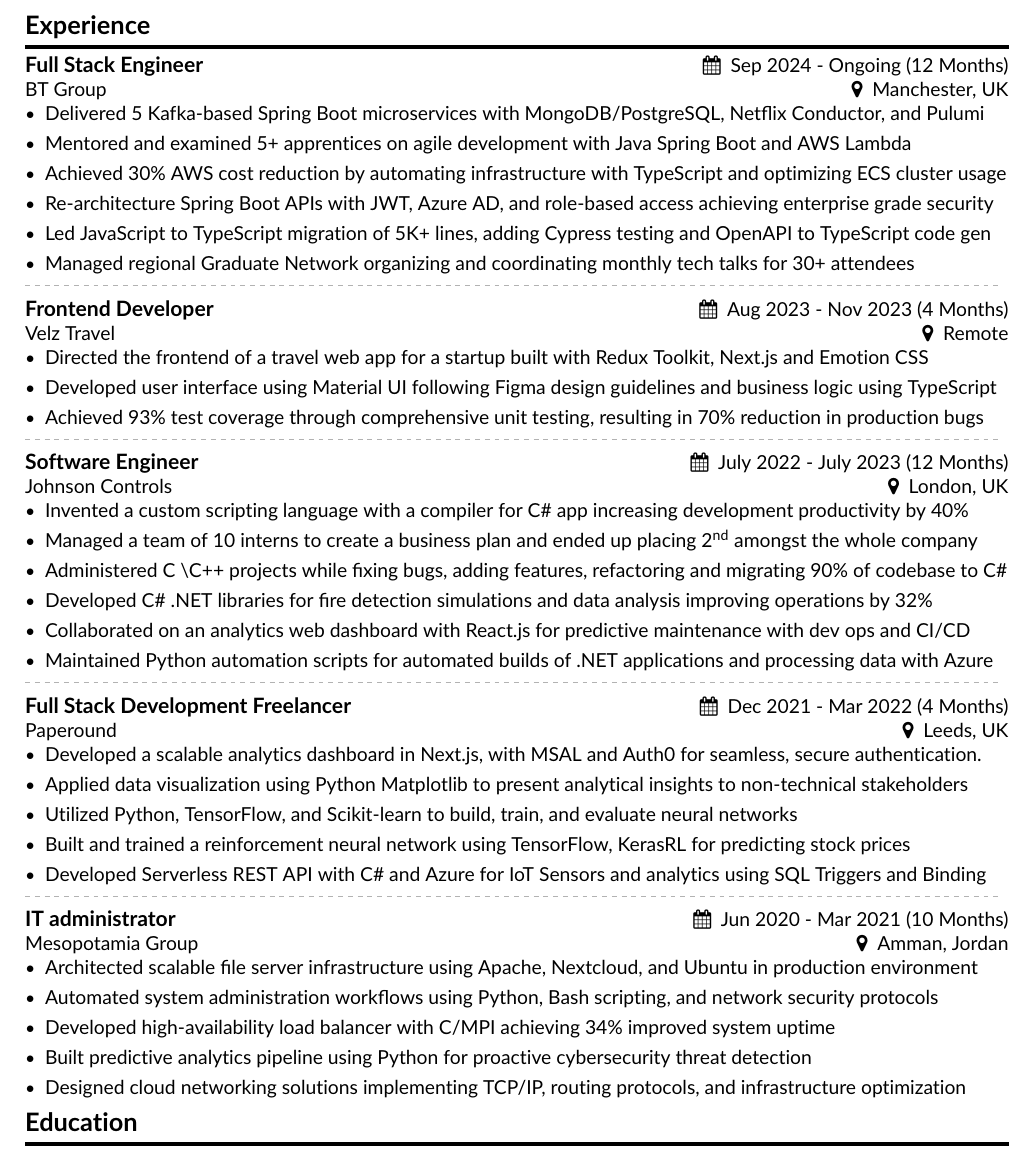
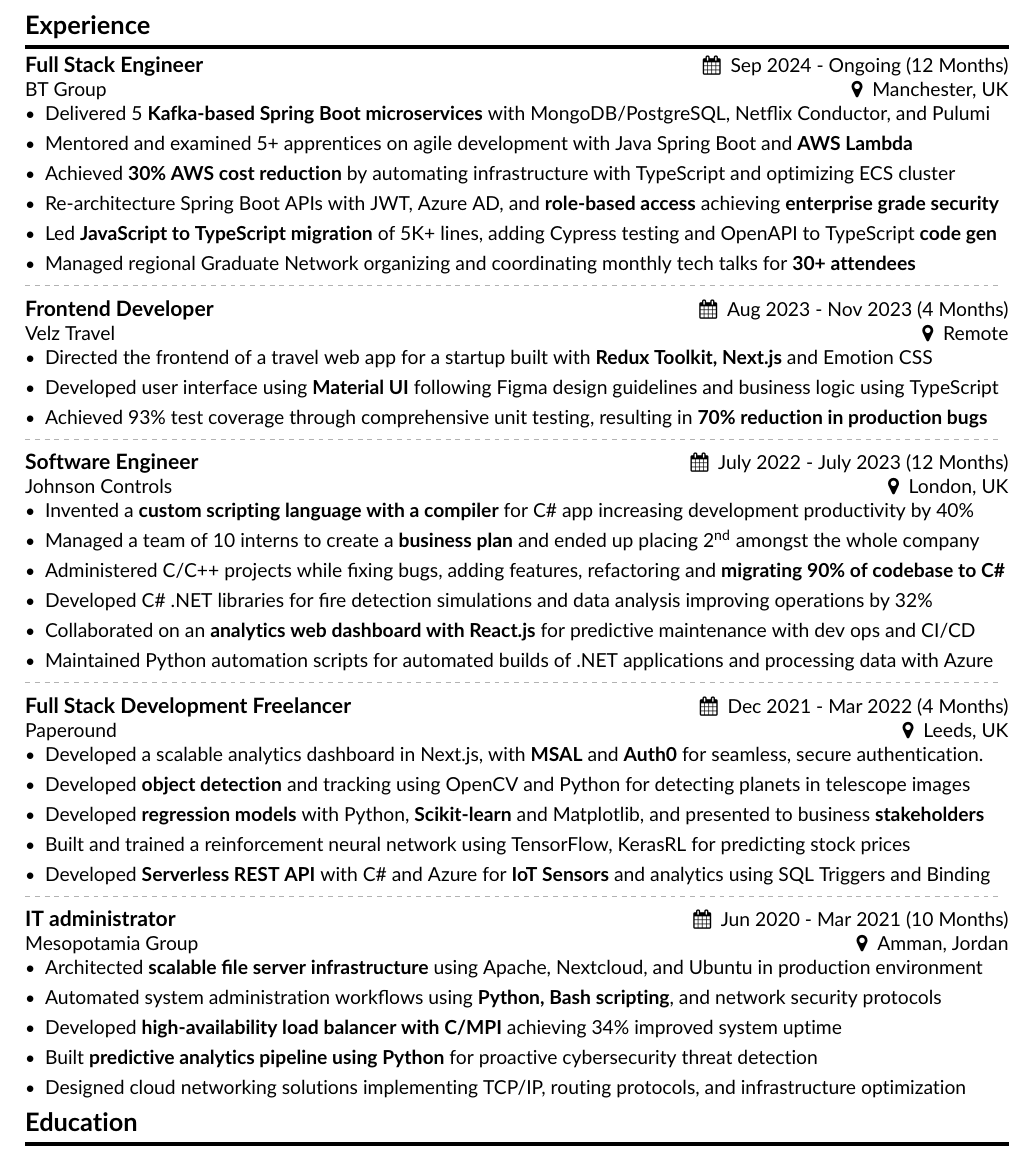
Before and after one commit to harith-alsafi/resume, a LaTeX CV (harith-alsafi-fullstack.tex): part of page 1 of 2, cut so that both start at the same text. Compiled offline with pdfLaTeX.

Commit message:
finalizing freelance experience and adding textbf

```diff
--- a/harith-alsafi-fullstack.tex
+++ b/harith-alsafi-fullstack.tex
@@ -53,31 +53,30 @@
 
 \cvevent{Full Stack Engineer}{BT Group}{Sep 2024 - Ongoing (12 Months)}{Manchester, UK}
 \begin{itemize}
-\item Delivered 5 Kafka-based Spring Boot microservices with MongoDB/PostgreSQL, Netflix Conductor, and Pulumi
-\item Mentored and examined 5+ apprentices on agile development with Java Spring Boot and AWS Lambda
-\item Achieved 30\% AWS cost reduction by automating infrastructure with TypeScript and optimizing ECS cluster usage
-\item Re-architecture Spring Boot APIs with JWT, Azure AD, and role-based access achieving enterprise grade security
-\item Led JavaScript to TypeScript migration of 5K+ lines, adding Cypress testing and OpenAPI to TypeScript code gen
-\item Managed regional Graduate Network organizing and coordinating monthly tech talks for 30+ attendees
-%% //TODO: maybe mention monorepo
+\item Delivered 5 \textbf{Kafka-based Spring Boot microservices} with MongoDB/PostgreSQL, Netflix Conductor, and Pulumi
+\item Mentored and examined 5+ apprentices on agile development with Java Spring Boot and \textbf{AWS Lambda}
+\item Achieved \textbf{30\% AWS cost reduction} by automating infrastructure with TypeScript and optimizing ECS cluster
+\item Re-architecture Spring Boot APIs with JWT, Azure AD, and \textbf{role-based access} achieving \textbf{enterprise grade security}
+\item Led \textbf{JavaScript to TypeScript migration} of 5K+ lines, adding Cypress testing and OpenAPI to TypeScript \textbf{code gen}
+\item Managed regional Graduate Network organizing and coordinating monthly tech talks for \textbf{30+ attendees}
 \end{itemize}
 \tightdivider
 
 \cvevent{Frontend Developer}{Velz Travel}{Aug 2023 - Nov 2023 (4 Months)}{Remote}
 \begin{itemize}
-\item Directed the frontend of a travel web app for a startup built with Redux Toolkit, Next.js and Emotion CSS
-\item Developed user interface using Material UI following Figma design guidelines and business logic using TypeScript
-\item Achieved 93\% test coverage through comprehensive unit testing, resulting in 70\% reduction in production bugs
+\item Directed the frontend of a travel web app for a startup built with \textbf{Redux Toolkit, Next.js} and Emotion CSS
+\item Developed user interface using \textbf{Material UI} following Figma design guidelines and business logic using TypeScript
+\item Achieved 93\% test coverage through comprehensive unit testing, resulting in \textbf{70\% reduction in production bugs}
 \end{itemize}
 \tightdivider
 
 \cvevent{Software Engineer}{Johnson Controls}{July 2022 - July 2023 (12 Months)}{London, UK}
 \begin{itemize}
-\item Invented a custom scripting language with a compiler for C\# app increasing development productivity by 40\%
-\item Managed a team of 10 interns to create a business plan and ended up placing  2\textsuperscript{nd} amongst the whole company
-\item Administered C \textbackslash C++ projects while fixing bugs, adding features, refactoring and migrating 90\% of codebase to C\#
+\item Invented a \textbf{custom scripting language with a compiler} for C\# app increasing development productivity by 40\%
+\item Managed a team of 10 interns to create a \textbf{business plan} and ended up placing 2\textsuperscript{nd} amongst the whole company
+\item Administered C/C++ projects while fixing bugs, adding features, refactoring and \textbf{migrating 90\% of codebase to C\#}
 \item Developed C\# .NET libraries for fire detection simulations and data analysis improving operations by 32\%
-\item Collaborated on an analytics web dashboard with React.js for predictive maintenance with dev ops and CI/CD
+\item Collaborated on an \textbf{analytics web dashboard with React.js} for predictive maintenance with dev ops and CI/CD
 \item Maintained Python automation scripts for automated builds of .NET applications and processing data with Azure
 \end{itemize}
 \tightdivider
@@ -85,15 +84,15 @@
 %% // TODO: finalize this
 \cvevent{Full Stack Development Freelancer}{Paperound}{Dec 2021 - Mar 2022 (4 Months)}{Leeds, UK}
 \begin{itemize}
-\item Developed a scalable analytics dashboard in Next.js, with MSAL and Auth0 for seamless, secure authentication.
+\item Developed a scalable analytics dashboard in Next.js, with \textbf{MSAL} and \textbf{Auth0} for seamless, secure authentication.
 % \item Developed a cross platform mobile notes  app using Flutter and Firebase alongside a recommendation system
 % \item Developed signal processing filters and modulators using SciPy Python and Fourier analysis for RF signals
-\item Applied data visualization using Python Matplotlib to present analytical insights to non-technical stakeholders
+% \item Applied data visualization using Python Matplotlib to present analytical insights to non-technical stakeholders
 % \item Created natural language proccessing applications using LLM's and Python for sentiment analysis and chatbots
-% \item Developed object detection and tracking using OpenCV and Python for detecting planets in telescope images
-\item Utilized Python, TensorFlow, and Scikit-learn to build, train, and evaluate neural networks
+\item Developed \textbf{object detection} and tracking using OpenCV and Python for detecting planets in telescope images
+\item Developed \textbf{regression models} with Python, \textbf{Scikit-learn} and Matplotlib, and presented to business \textbf{stakeholders}
 \item Built and trained a reinforcement neural network using TensorFlow, KerasRL for predicting stock prices
-\item Developed Serverless REST API with C\# and Azure for IoT Sensors and analytics using SQL Triggers and Binding
+\item Developed \textbf{Serverless REST API} with C\# and Azure for \textbf{IoT Sensors} and analytics using SQL Triggers and Binding
 % \item Developed distributed system using C++ OpenMP, OpenCL and CUDA for parallel statistical computing
 % \item Developed low level ARM embedded systems with C whilst using memory allocation and register programming
 % \item Engineered a desktop QT application using C++ and Cmake for video analysis and processing
@@ -101,13 +100,12 @@
 \end{itemize}
 \tightdivider
 
-%% // TODO: finalize this
 \cvevent{IT administrator}{Mesopotamia Group}{Jun 2020 - Mar 2021 (10 Months)}{Amman, Jordan}
 \begin{itemize}
-\item Architected scalable file server infrastructure using Apache, Nextcloud, and Ubuntu in production environment
-\item Automated system administration workflows using Python, Bash scripting, and network security protocols
-\item Developed high-availability load balancer with C/MPI achieving 34\% improved system uptime
-\item Built predictive analytics pipeline using Python for proactive cybersecurity threat detection
+\item Architected \textbf{scalable file server infrastructure} using Apache, Nextcloud, and Ubuntu in production environment
+\item Automated system administration workflows using \textbf{Python, Bash scripting}, and network security protocols
+\item Developed \textbf{high-availability load balancer with C/MPI} achieving 34\% improved system uptime
+\item Built \textbf{predictive analytics pipeline using Python} for proactive cybersecurity threat detection
 \item Designed cloud networking solutions implementing TCP/IP, routing protocols, and infrastructure optimization
 \end{itemize}
 
```
Also changed, not shown: harith-alsafi-fullstack.pdf, harith-alsafi-fullstack.tex (10 more changed lines).
